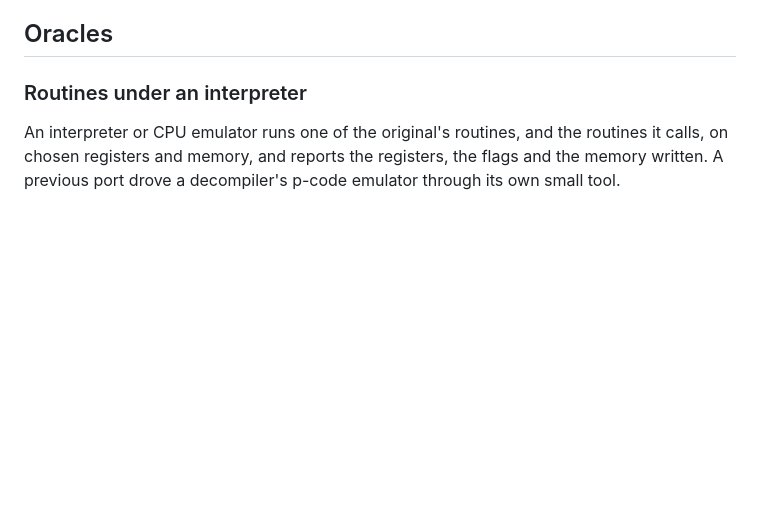
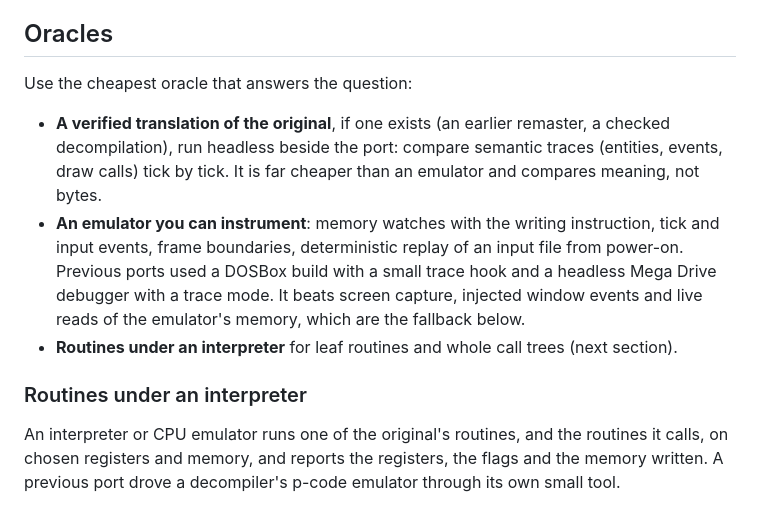
Before and after one commit to jdmichaud/game-port-template, a Markdown page: docs/reverse-engineering.md, the part around the change. Rendered like a GitHub page; blank space fills up the shorter version.

Commit message:
docs: choose the cheapest oracle: a verified translation, an instrumented emulator, an interpreter
Two ports found better oracles than the screen-scraping and live memory reads the document
described: a DOSBox build with a trace hook (memory watches, ticks, injected keys, presents) and a
headless debugger's trace mode, both deterministic; and a verified earlier translation run headless
beside the port, its semantic traces compared tick by tick. The Oracles section now opens with the
order to choose them in.

Co-Authored-By: Claude Opus 5.5 (1M context) <noreply@anthropic.com>

```diff
--- a/docs/reverse-engineering.md
+++ b/docs/reverse-engineering.md
@@ -34,6 +34,18 @@ outside the repository; only its recorded outputs enter it (`docs/testing.md`).
   names and comments in recovered code disagree about them.
 
 ## Oracles
+
+Use the cheapest oracle that answers the question:
+
+- **A verified translation of the original**, if one exists (an earlier remaster, a checked
+  decompilation), run headless beside the port: compare semantic traces (entities, events, draw
+  calls) tick by tick. It is far cheaper than an emulator and compares meaning, not bytes.
+- **An emulator you can instrument**: memory watches with the writing instruction, tick and input
+  events, frame boundaries, deterministic replay of an input file from power-on. Previous ports
+  used a DOSBox build with a small trace hook and a headless Mega Drive debugger with a trace mode.
+  It beats screen capture, injected window events and live reads of the emulator's memory, which
+  are the fallback below.
+- **Routines under an interpreter** for leaf routines and whole call trees (next section).
 
 ### Routines under an interpreter
 
```
